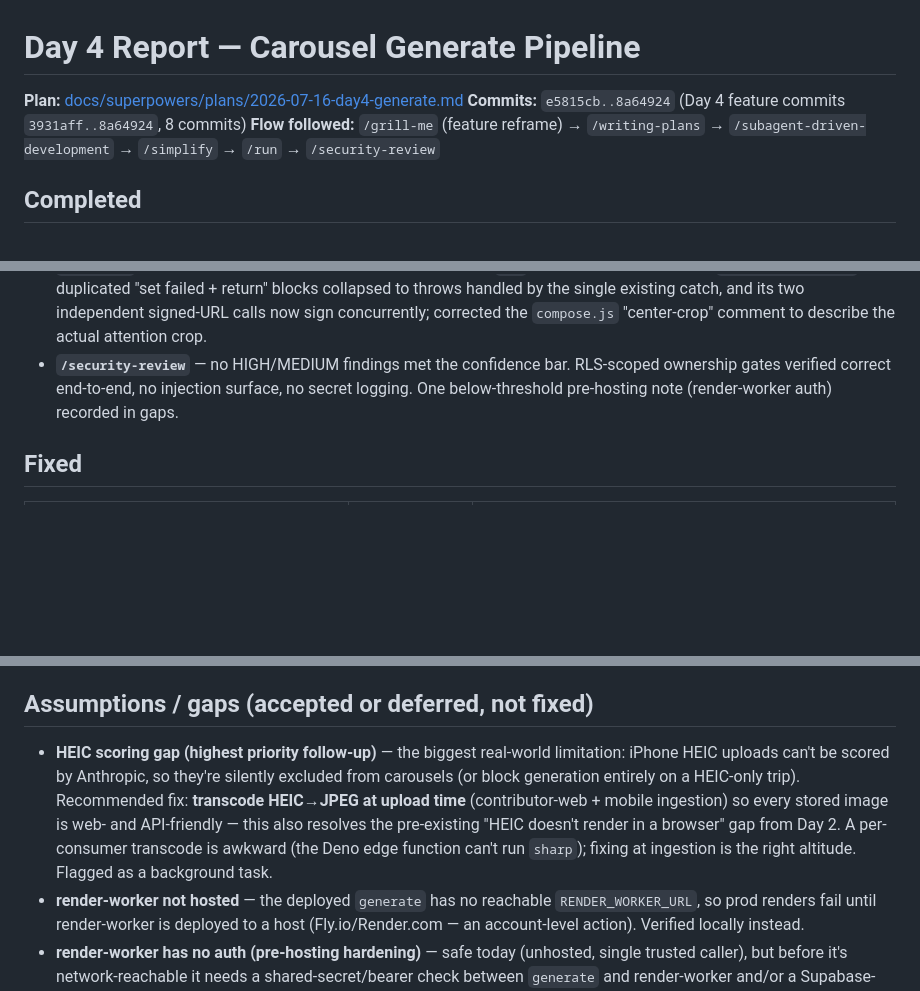
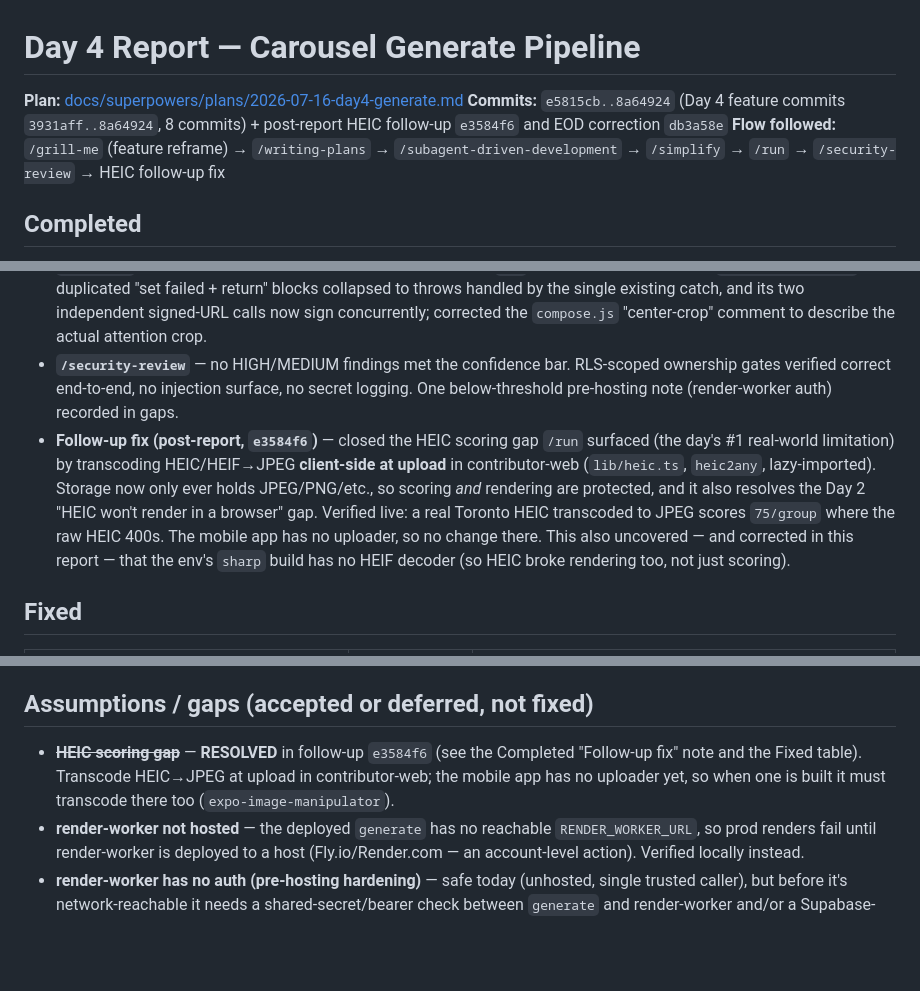
Before and after one commit to Dhandu7/SCENR, a Markdown page: docs/day-logs/2026-07-16-generate-pipeline.md, 3 parts joined by grey strips. Rendered like a GitHub page; blank space fills up the shorter version.

Commit message:
docs: fold HEIC follow-up fix into Day 4 EOD summary
Add the post-report HEIC transcode fix (e3584f6) to the Completed
summary and mark the "HEIC scoring gap" resolved in gaps instead of
open.

```diff
--- a/docs/day-logs/2026-07-16-generate-pipeline.md
+++ b/docs/day-logs/2026-07-16-generate-pipeline.md
@@ -1,8 +1,8 @@
 # Day 4 Report — Carousel Generate Pipeline
 
 **Plan:** [docs/superpowers/plans/2026-07-16-day4-generate.md](../superpowers/plans/2026-07-16-day4-generate.md)
-**Commits:** `e5815cb..8a64924` (Day 4 feature commits `3931aff..8a64924`, 8 commits)
-**Flow followed:** `/grill-me` (feature reframe) → `/writing-plans` → `/subagent-driven-development` → `/simplify` → `/run` → `/security-review`
+**Commits:** `e5815cb..8a64924` (Day 4 feature commits `3931aff..8a64924`, 8 commits) + post-report HEIC follow-up `e3584f6` and EOD correction `db3a58e`
+**Flow followed:** `/grill-me` (feature reframe) → `/writing-plans` → `/subagent-driven-development` → `/simplify` → `/run` → `/security-review` → HEIC follow-up fix
 
 ## Completed
 
@@ -15,6 +15,7 @@ The "naive generate" walking-skeleton slice from the plan's Days 4-6 milestone,
 - **Mobile screens** — Generate Setup (theme chips from `theme_fingerprints` + a 1–20 slide slider, 7–12 recommended, honest "fewer slides = weaker theming" note) → Preview filmstrip with **per-slide swap** (★ favourite-reserved slides not swappable; non-reserved pull the next-best from the bench) → Generating (Realtime-driven) → swipeable Reveal carousel with a slide counter. Plus a "Generate ✦" CTA on the pool screen.
 - **`/simplify` pass** — 4 parallel cleanup agents; fixed 3 high-consensus items: both new `index.ts` now reuse the shared `serveJson` envelope (extended backward-compatibly to pass `req`) instead of hand-rolling it; `processGeneration`'s 3 duplicated "set failed + return" blocks collapsed to throws handled by the single existing catch, and its two independent signed-URL calls now sign concurrently; corrected the `compose.js` "center-crop" comment to describe the actual attention crop.
 - **`/security-review`** — no HIGH/MEDIUM findings met the confidence bar. RLS-scoped ownership gates verified correct end-to-end, no injection surface, no secret logging. One below-threshold pre-hosting note (render-worker auth) recorded in gaps.
+- **Follow-up fix (post-report, `e3584f6`)** — closed the HEIC scoring gap `/run` surfaced (the day's #1 real-world limitation) by transcoding HEIC/HEIF→JPEG **client-side at upload** in contributor-web (`lib/heic.ts`, `heic2any`, lazy-imported). Storage now only ever holds JPEG/PNG/etc., so scoring *and* rendering are protected, and it also resolves the Day 2 "HEIC won't render in a browser" gap. Verified live: a real Toronto HEIC transcoded to JPEG scores `75/group` where the raw HEIC 400s. The mobile app has no uploader, so no change there. This also uncovered — and corrected in this report — that the env's `sharp` build has no HEIF decoder (so HEIC broke rendering too, not just scoring).
 
 ## Fixed
 
@@ -37,7 +38,7 @@ Ran without Docker/Supabase-CLI by driving the actual services directly against
 
 ## Assumptions / gaps (accepted or deferred, not fixed)
 
-- **HEIC scoring gap (highest priority follow-up)** — the biggest real-world limitation: iPhone HEIC uploads can't be scored by Anthropic, so they're silently excluded from carousels (or block generation entirely on a HEIC-only trip). Recommended fix: **transcode HEIC→JPEG at upload time** (contributor-web + mobile ingestion) so every stored image is web- and API-friendly — this also resolves the pre-existing "HEIC doesn't render in a browser" gap from Day 2. A per-consumer transcode is awkward (the Deno edge function can't run `sharp`); fixing at ingestion is the right altitude. Flagged as a background task.
+- ~~**HEIC scoring gap**~~ — **RESOLVED** in follow-up `e3584f6` (see the Completed "Follow-up fix" note and the Fixed table). Transcode HEIC→JPEG at upload in contributor-web; the mobile app has no uploader yet, so when one is built it must transcode there too (`expo-image-manipulator`).
 - **render-worker not hosted** — the deployed `generate` has no reachable `RENDER_WORKER_URL`, so prod renders fail until render-worker is deployed to a host (Fly.io/Render.com — an account-level action). Verified locally instead.
 - **render-worker has no auth (pre-hosting hardening)** — safe today (unhosted, single trusted caller), but before it's network-reachable it needs a shared-secret/bearer check between `generate` and render-worker and/or a Supabase-storage host allowlist, or it's an open SSRF/exfil proxy. Below the security-review confidence bar precisely because it isn't reachable yet; must be closed as part of hosting it.
 - **`ANTHROPIC_API_KEY` not set as a Supabase edge secret** — the deployed `rank-media` can't score until the user sets this secret on the project (a credential action reserved for the user). Local `/run` used the repo `.env`.
```
